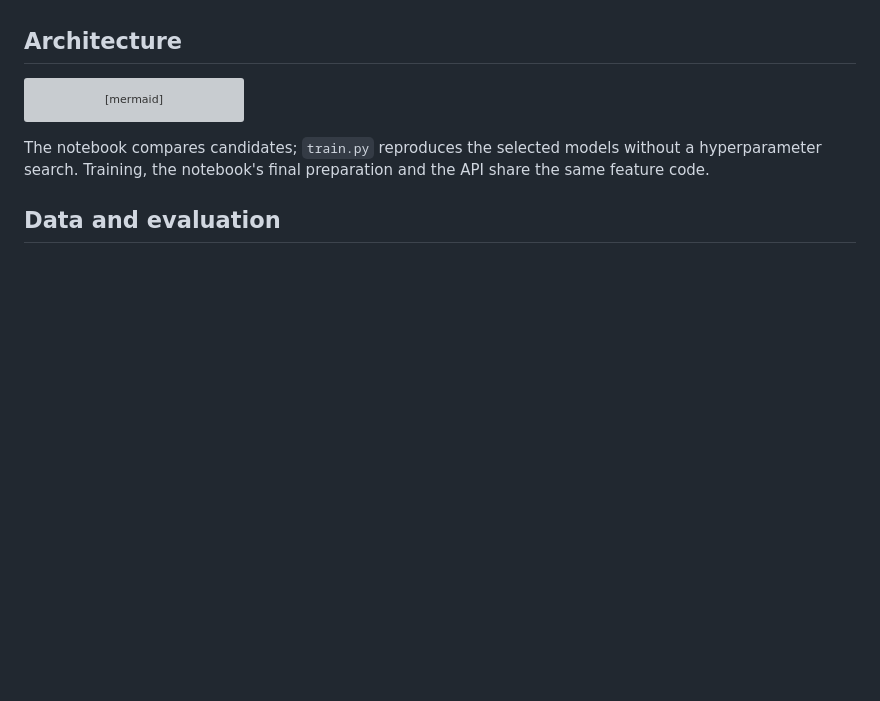
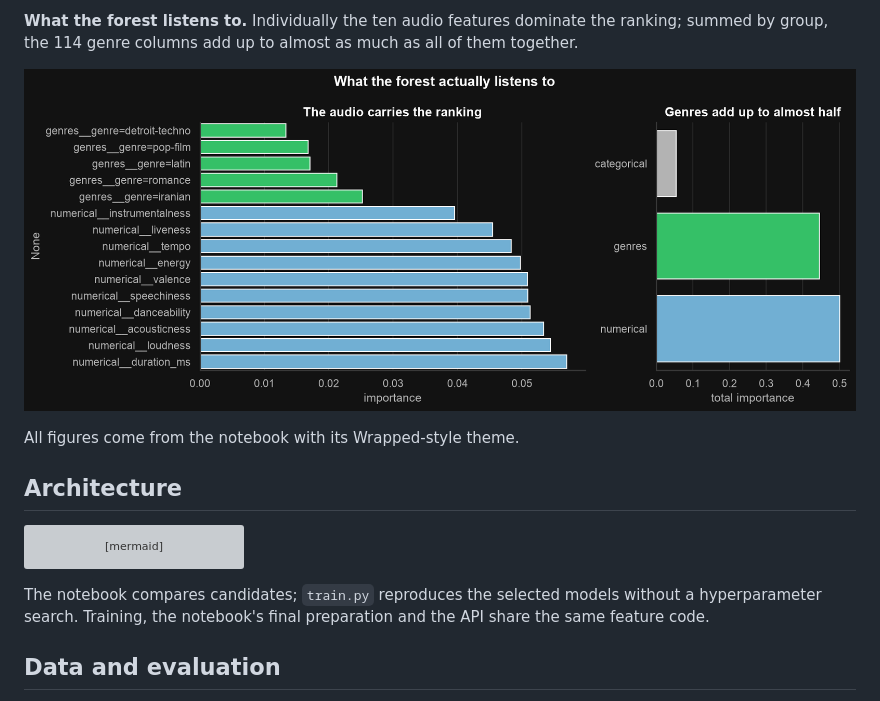
Before and after one commit to pavel-kalmykov/spotify-popularity, a Markdown page: README.md, the part around one of its changes. Drawn GitHub-style; pictures changed too: docs/plots/feature-importances.png (added); blank space fills up the shorter version; grey boxes are pictures that could not be loaded.

```diff
--- a/README.md
+++ b/README.md
@@ -33,3 +48,8 @@ The regressor improves on the constant baseline, but substantial uncertainty rem
+**What the forest listens to.** Individually the ten audio features dominate the ranking; summed by group, the 114 genre columns add up to almost as much as all of them together.
+
+![Feature importances of the final regressor, individual and by group](docs/plots/feature-importances.png)
+
+All figures come from the notebook with its Wrapped-style theme.
 
 ## Architecture
 
```
Also changed, not shown: other parts of README.md (+15 -0 lines), docs/plots/final-models-test.png (added), docs/plots/genre-range.png (added), docs/plots/linear-summary.png (added), 1 other file.
